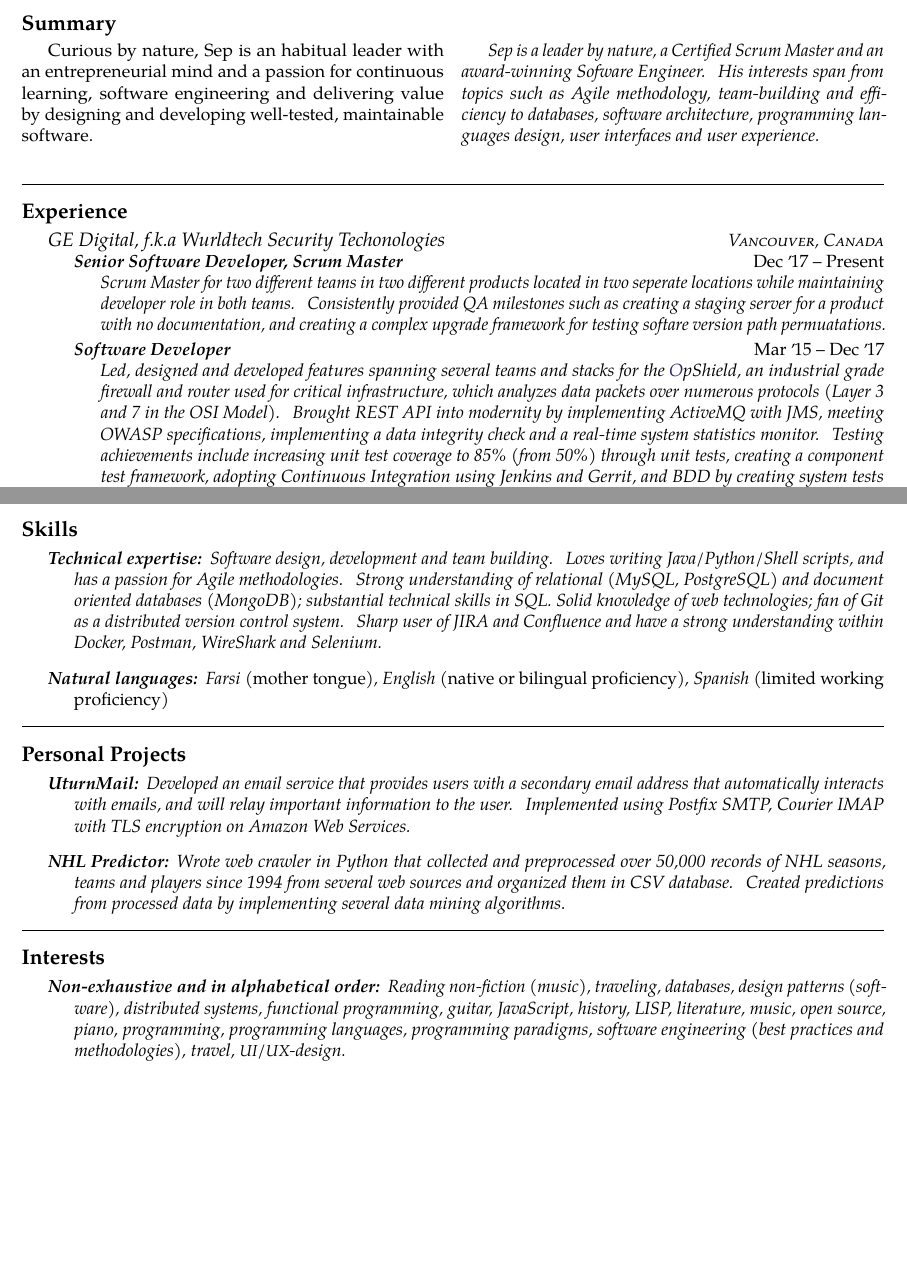
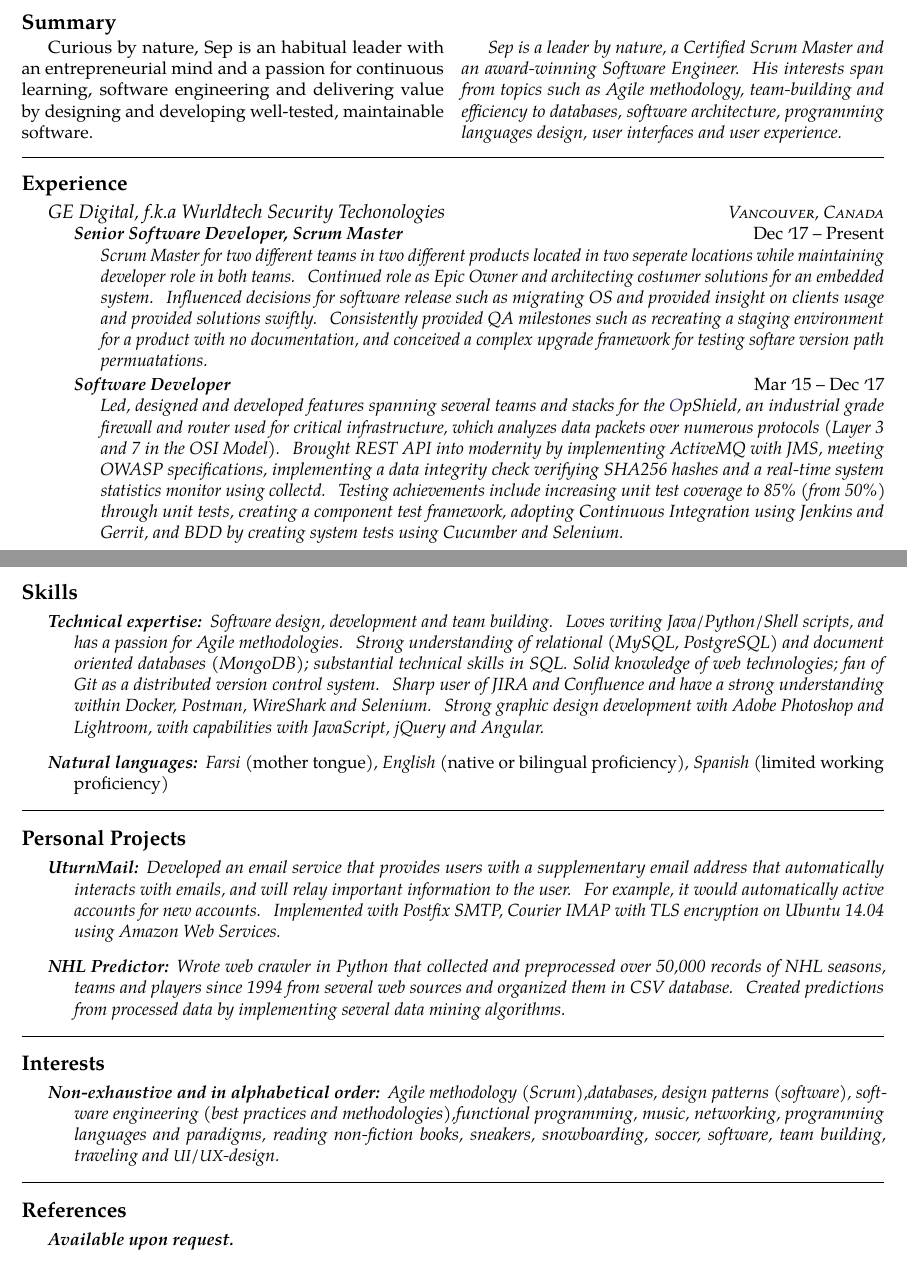
Before and after one commit to supSep/cv, a LaTeX CV (cvr2018.tex): two parts of pages 1 and 2 of 2, joined at a grey line, cut so that both start at the same text, the shorter picture padded with empty space. Compiled offline with pdfLaTeX.

Commit message:
Changes from papeeria

```diff
--- a/cvr2018.tex
+++ b/cvr2018.tex
@@ -51,9 +51,9 @@
 \begin{multicols}{2}  % open a multicolumn environment
 \emph{Curious by nature, Sep is an habitual leader with an entrepreneurial
 mind and a passion for continuous learning, software engineering and delivering value
-by designing and developing well-tested, maintainable software.} \\
+by designing and developing well-tested, maintainable software.}
 
-Sep is a leader by nature, a Certified Scrum Master and an award-winning Sofware Engineer. His interests span from topics such as Agile methodology, team-building and efficiency to databases, software architecture, programming languages design, user interfaces and user experience.
+Sep is a leader by nature, a Certified Scrum Master and an award-winning Software Engineer. His interests span from topics such as Agile methodology, team-building and efficiency to databases, software architecture, programming languages design, user interfaces and user experience.
 
 \end{multicols}
 
@@ -68,7 +68,7 @@ Sep is a leader by nature, a Certified Scrum Master and an award-winning Sofware
   \headedsubsection
     {Senior Software Developer, Scrum Master}
     {Dec \apo17 -- Present}
-    {\bodytext{Scrum Master for two different teams in two different products located in two seperate locations while maintaining developer role in both teams. Consistently provided QA milestones such as creating a staging server for a product with no documentation, and creating a complex upgrade framework for testing softare version path permuatations. }}
+    {\bodytext{Scrum Master for two different teams in two different products located in two seperate locations while maintaining developer role in both teams. Continued role as Epic Owner and architecting costumer solutions for an embedded system. Influenced decisions for software release such as migrating OS and provided insight on clients usage and provided solutions swiftly. Consistently provided QA milestones such as recreating a staging environment for a product with no documentation, and conceived a complex upgrade framework for testing softare version path permuatations. }}
 
   \headedsubsection
     {Software Developer}
@@ -76,7 +76,7 @@ Sep is a leader by nature, a Certified Scrum Master and an award-winning Sofware
     {\bodytext{Led, designed and developed features spanning several teams and stacks for the \href{https://www.ge.com/digital/asset/opshield-ge-digital}OpShield, an industrial
 grade firewall and router used for critical infrastructure, which analyzes data packets over numerous protocols (Layer
 3 and 7 in the OSI Model). Brought REST API into modernity by implementing ActiveMQ
-with JMS, meeting OWASP specifications, implementing a data integrity check and a real-time system statistics monitor. Testing achievements include increasing unit test coverage to 85\% (from 50\%) through unit tests, creating a component test framework, adopting Continuous Integration using Jenkins and Gerrit, and BDD by creating system tests using Cucumber and Selenium.}
+with JMS, meeting OWASP specifications, implementing a data integrity check verifying SHA256 hashes and a real-time system statistics monitor using collectd. Testing achievements include increasing unit test coverage to 85\% (from 50\%) through unit tests, creating a component test framework, adopting Continuous Integration using Jenkins and Gerrit, and BDD by creating system tests using Cucumber and Selenium.}
     }
 }
 
@@ -152,7 +152,7 @@ experience, reduced file size by 44\% and pushed rendering to client-side.}}
   {Technical expertise:}
   {Software design, development and team building. Loves writing
 Java/\nsp Python/\nsp Shell scripts, and has a passion for Agile methodologies. Strong understanding of relational
-(MySQL, PostgreSQL) and document oriented databases (MongoDB); substantial technical skills in SQL. Solid knowledge of web technologies; fan of Git as a distributed version control system. Sharp user of JIRA and Confluence and have a strong understanding within Docker, Postman, WireShark and Selenium.}
+(MySQL, PostgreSQL) and document oriented databases (MongoDB); substantial technical skills in SQL. Solid knowledge of web technologies; fan of Git as a distributed version control system. Sharp user of JIRA and Confluence and have a strong understanding within Docker, Postman, WireShark and Selenium. Strong graphic design development with Adobe Photoshop and Lightroom, with capabilities with JavaScript, jQuery and Angular.}
 
 \vspace{0.5em}
 \inlineheadsection
@@ -165,9 +165,9 @@ Spanish \emph{(limited working proficiency)}}
 \roottitle{Personal Projects}
 \inlineheadsection
   {UturnMail:}
-  {Developed an email service that provides users with a secondary
-email address that automatically interacts with emails, and will relay important information to the user.
-Implemented using Postfix SMTP, Courier IMAP with TLS encryption on Amazon Web Services.}
+  {Developed an email service that provides users with a supplementary
+email address that automatically interacts with emails, and will relay important information to the user. For example, it would automatically active accounts for new accounts.
+Implemented with Postfix SMTP, Courier IMAP with TLS encryption on Ubuntu 14.04 using Amazon Web Services.}
 
 \vspace{0.5em}
 \inlineheadsection
@@ -182,9 +182,14 @@ in CSV database. Created predictions from processed data by implementing several
 
 \inlineheadsection
   {Non-exhaustive and in alphabetical order:}
-  {Reading non-fiction (music), traveling,  databases, design patterns (software), distributed systems,
-functional programming, guitar, JavaScript, history, LISP, literature, music, open
-source, piano, programming, programming languages, programming paradigms, software
-engineering (best practices and methodologies), travel, \acr{UI}/\acr{UX}-design.}
+  {Agile methodology (Scrum),databases, design patterns (software), software engineering (best practices and methodologies),functional programming, music, networking, programming languages and paradigms, reading non-fiction books, sneakers, snowboarding, soccer, software, team building, traveling and \acr{UI}/\acr{UX}-design.}
+
+\spacedhrule{1.6em}{-0.4em}
+
+
+\roottitle{References}
+
+\inlineheadsection
+  {Available upon request.}
 
 \end{document}
```
Also changed, not shown: cvr2018.tex (2 more changed lines).
